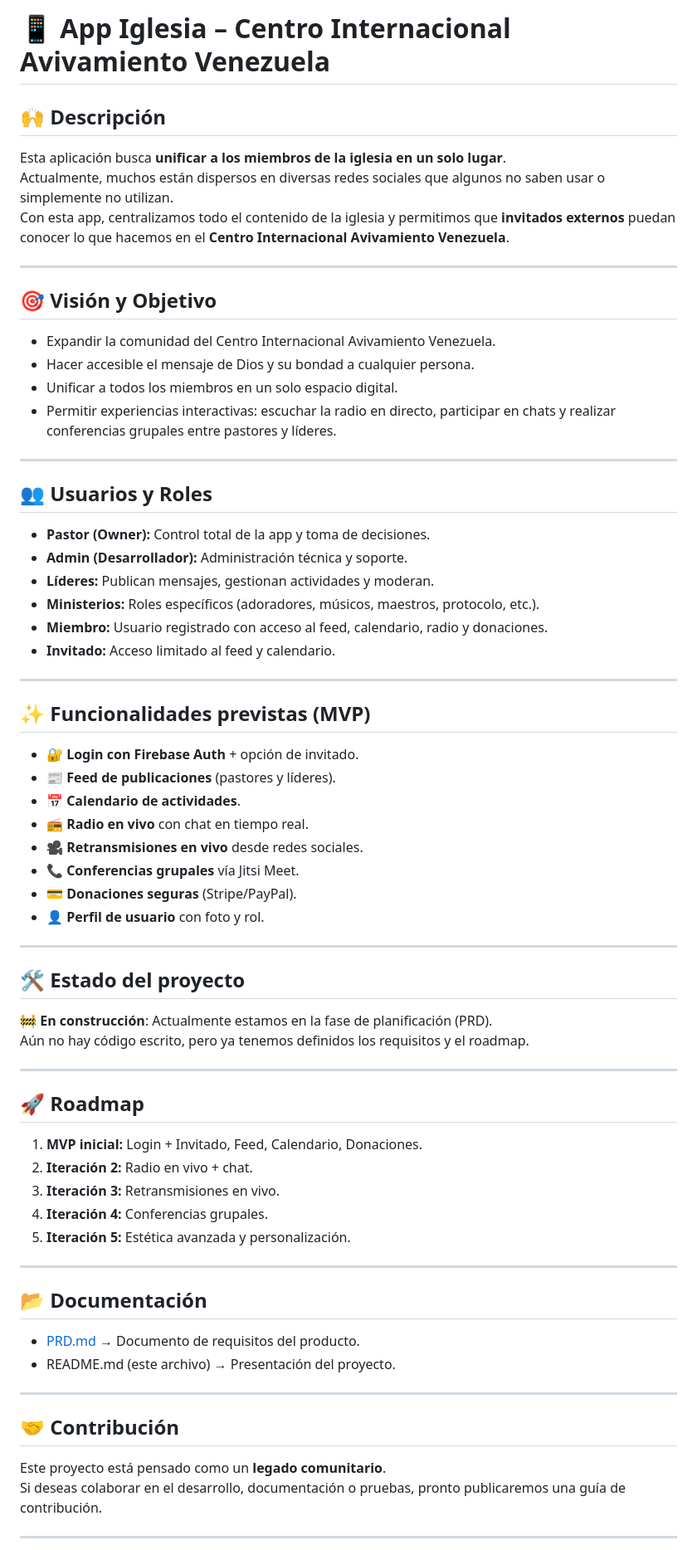
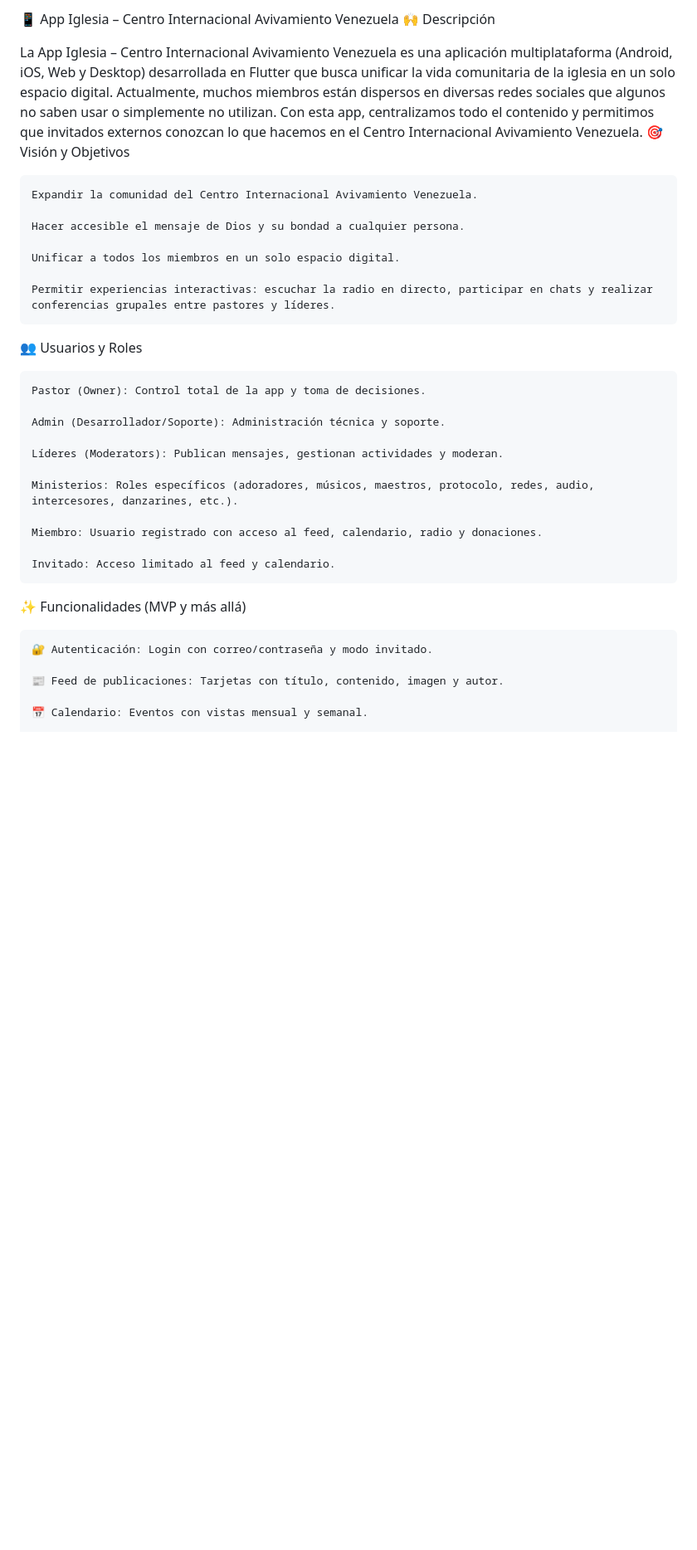
Before and after one commit to anthonyramonaguilera-art/avivamiento_app, a Markdown page: README_ES.MD, the part around one of its changes. Shown at 83% size. Rendered like a GitHub page; blank space fills up the shorter version.

```diff
--- a/README_ES.MD
+++ b/README_ES.MD
@@ -1,66 +1,36 @@
-# 📱 App Iglesia – Centro Internacional Avivamiento Venezuela
+📱 App Iglesia – Centro Internacional Avivamiento Venezuela
+🙌 Descripción
 
-## 🙌 Descripción
-Esta aplicación busca **unificar a los miembros de la iglesia en un solo lugar**.
-Actualmente, muchos están dispersos en diversas redes sociales que algunos no saben usar o simplemente no utilizan.
-Con esta app, centralizamos todo el contenido de la iglesia y permitimos que **invitados externos** puedan conocer lo que hacemos en el **Centro Internacional Avivamiento Venezuela**.
+La App Iglesia – Centro Internacional Avivamiento Venezuela es una aplicación multiplataforma (Android, iOS, Web y Desktop) desarrollada en Flutter que busca unificar la vida comunitaria de la iglesia en un solo espacio digital. Actualmente, muchos miembros están dispersos en diversas redes sociales que algunos no saben usar o simplemente no utilizan. Con esta app, centralizamos todo el contenido y permitimos que invitados externos conozcan lo que hacemos en el Centro Internacional Avivamiento Venezuela.
+🎯 Visión y Objetivos
 
----
+    Expandir la comunidad del Centro Internacional Avivamiento Venezuela.
 
-## 🎯 Visión y Objetivo
-- Expandir la comunidad del Centro Internacional Avivamiento Venezuela.
-- Hacer accesible el mensaje de Dios y su bondad a cualquier persona.
-- Unificar a todos los miembros en un solo espacio digital.
-- Permitir experiencias interactivas: escuchar la radio en directo, participar en chats y realizar conferencias grupales entre pastores y líderes.
+    Hacer accesible el mensaje de Dios y su bondad a cualquier persona.
 
----
+    Unificar a todos los miembros en un solo espacio digital.
 
-## 👥 Usuarios y Roles
-- **Pastor (Owner):** Control total de la app y toma de decisiones.
-- **Admin (Desarrollador):** Administración técnica y soporte.
-- **Líderes:** Publican mensajes, gestionan actividades y moderan.
-- **Ministerios:** Roles específicos (adoradores, músicos, maestros, protocolo, etc.).
-- **Miembro:** Usuario registrado con acceso al feed, calendario, radio y donaciones.
-- **Invitado:** Acceso limitado al feed y calendario.
+    Permitir experiencias interactivas: escuchar la radio en directo, participar en chats y realizar conferencias grupales entre pastores y líderes.
 
----
+👥 Usuarios y Roles
 
-## ✨ Funcionalidades previstas (MVP)
-- 🔐 **Login con Firebase Auth** + opción de invitado.
-- 📰 **Feed de publicaciones** (pastores y líderes).
-- 📅 **Calendario de actividades**.
-- 📻 **Radio en vivo** con chat en tiempo real.
-- 🎥 **Retransmisiones en vivo** desde redes sociales.
-- 📞 **Conferencias grupales** vía Jitsi Meet.
-- 💳 **Donaciones seguras** (Stripe/PayPal).
-- 👤 **Perfil de usuario** con foto y rol.
+    Pastor (Owner): Control total de la app y toma de decisiones.
 
----
+    Admin (Desarrollador/Soporte): Administración técnica y soporte.
 
-## 🛠️ Estado del proyecto
-🚧 **En construcción**: Actualmente estamos en la fase de planificación (PRD).
-Aún no hay código escrito, pero ya tenemos definidos los requisitos y el roadmap.
+    Líderes (Moderators): Publican mensajes, gestionan actividades y moderan.
 
----
+    Ministerios: Roles específicos (adoradores, músicos, maestros, protocolo, redes, audio, intercesores, danzarines, etc.).
 
-## 🚀 Roadmap
-1. **MVP inicial:** Login + Invitado, Feed, Calendario, Donaciones.
-2. **Iteración 2:** Radio en vivo + chat.
-3. **Iteración 3:** Retransmisiones en vivo.
-4. **Iteración 4:** Conferencias grupales.
-5. **Iteración 5:** Estética avanzada y personalización.
+    Miembro: Usuario registrado con acceso al feed, calendario, radio y donaciones.
 
----
+    Invitado: Acceso limitado al feed y calendario.
 
-## 📂 Documentación
-- [PRD.md](./PRD.md) → Documento de requisitos del producto.
-- README.md (este archivo) → Presentación del proyecto.
+✨ Funcionalidades (MVP y más allá)
 
----
+    🔐 Autenticación: Login con correo/contraseña y modo invitado.
 
-## 🤝 Contribución
-Este proyecto está pensado como un **legado comunitario**.
-Si deseas colaborar en el desarrollo, documentación o pruebas, pronto publicaremos una guía de contribución.
+    📰 Feed de publicaciones: Tarjetas con título, contenido, imagen y autor.
 
----
+    📅 Calendario: Eventos con vistas mensual y semanal.
 
```
Also changed, not shown: other parts of README_ES.MD (+101 -8 lines).
